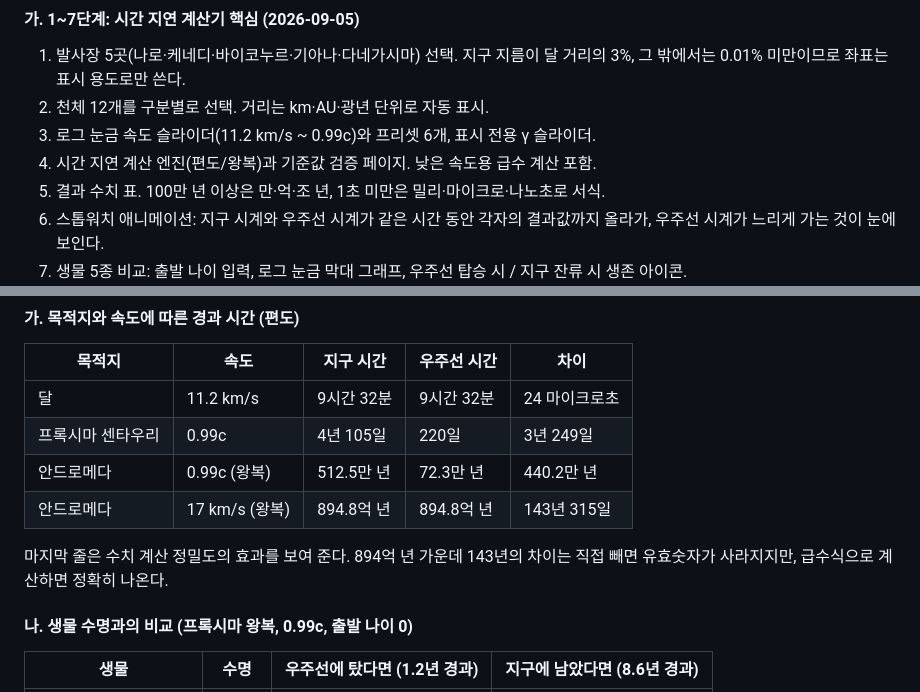
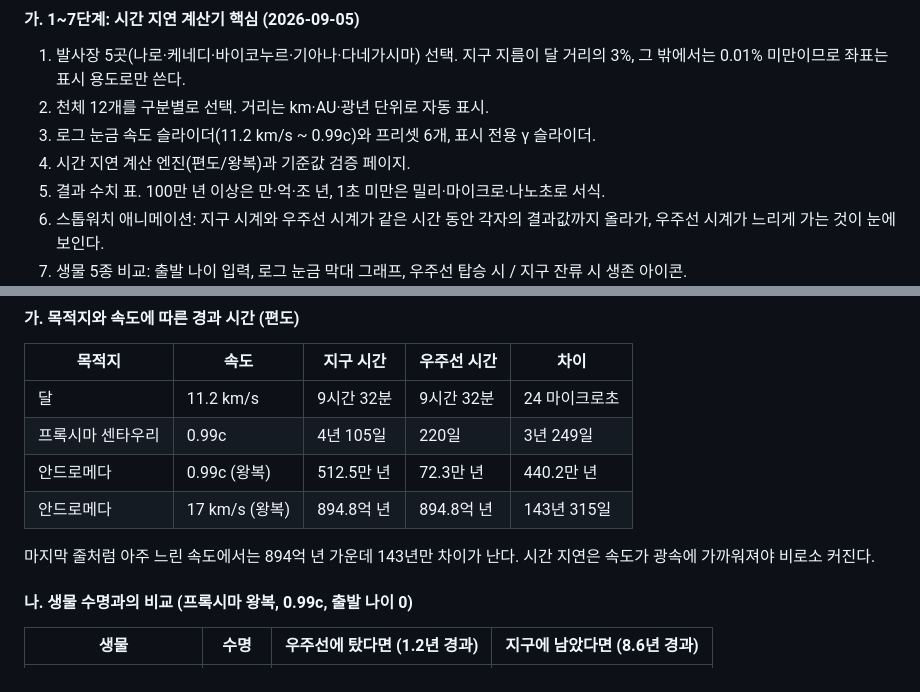
Before and after one commit to goguggi/Space_project, a Markdown page: docs/11_report_draft.md, 2 parts joined by grey strips. Drawn GitHub-style.

```diff
--- a/docs/11_report_draft.md
+++ b/docs/11_report_draft.md
@@ -275,7 +275,7 @@ t_지구(편도) = 2 · t(d/2),   τ_우주선(편도) = 2 · τ(d/2),   왕복
 1) 발사장 5곳(나로·케네디·바이코누르·기아나·다네가시마) 선택. 지구 지름이 달 거리의 3%, 그 밖에서는 0.01% 미만이므로 좌표는 표시 용도로만 쓴다.
 2) 천체 12개를 구분별로 선택. 거리는 km·AU·광년 단위로 자동 표시.
 3) 로그 눈금 속도 슬라이더(11.2 km/s ~ 0.99c)와 프리셋 6개, 표시 전용 γ 슬라이더.
-4) 시간 지연 계산 엔진(편도/왕복)과 기준값 검증 페이지. 낮은 속도용 급수 계산 포함.
+4) 시간 지연 계산 엔진(편도/왕복)과 기준값 검증 페이지.
 5) 결과 수치 표. 100만 년 이상은 만·억·조 년, 1초 미만은 밀리·마이크로·나노초로 서식.
 6) 스톱워치 애니메이션: 지구 시계와 우주선 시계가 같은 시간 동안 각자의 결과값까지 올라가, 우주선 시계가 느리게 가는 것이 눈에 보인다.
 7) 생물 5종 비교: 출발 나이 입력, 로그 눈금 막대 그래프, 우주선 탑승 시 / 지구 잔류 시 생존 아이콘.
@@ -369,7 +368,7 @@ t_지구(편도) = 2 · t(d/2),   τ_우주선(편도) = 2 · τ(d/2),   왕복
 | 안드로메다 | 0.99c (왕복) | 512.5만 년 | 72.3만 년 | 440.2만 년 |
 | 안드로메다 | 17 km/s (왕복) | 894.8억 년 | 894.8억 년 | 143년 315일 |
 
-마지막 줄은 수치 계산 정밀도의 효과를 보여 준다. 894억 년 가운데 143년의 차이는 직접 빼면 유효숫자가 사라지지만, 급수식으로 계산하면 정확히 나온다.
+마지막 줄처럼 아주 느린 속도에서는 894억 년 가운데 143년만 차이가 난다. 시간 지연은 속도가 광속에 가까워져야 비로소 커진다.
 
 #### 나. 생물 수명과의 비교 (프록시마 왕복, 0.99c, 출발 나이 0)
 
```
Also changed, not shown: other parts of docs/11_report_draft.md (+9 -11 lines).
